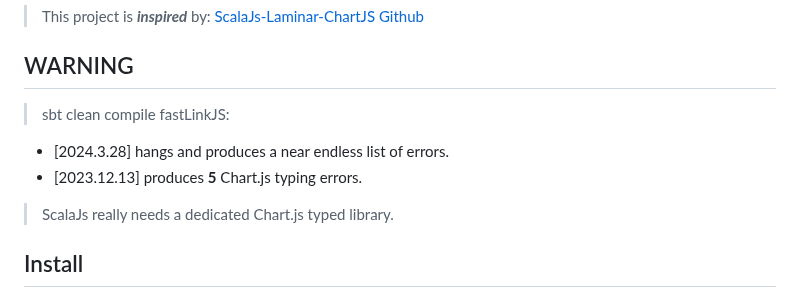
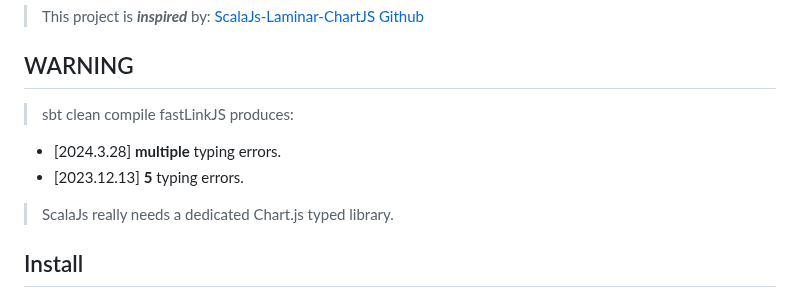
Before and after one commit to objektwerks/scalablytyped, a Markdown page: README.md, the part around the change. Drawn GitHub-style.

```diff
--- a/README.md
+++ b/README.md
@@ -6,9 +6,9 @@ ScalablyTyped
 
 WARNING
 -------
->sbt clean compile fastLinkJS:
-* [2024.3.28] hangs and produces a near endless list of errors.
-* [2023.12.13] produces **5** Chart.js typing errors.
+>sbt clean compile fastLinkJS produces:
+* [2024.3.28] **multiple** typing errors.
+* [2023.12.13] **5** typing errors.
 >ScalaJs really needs a dedicated Chart.js typed library.
 
 Install
```
